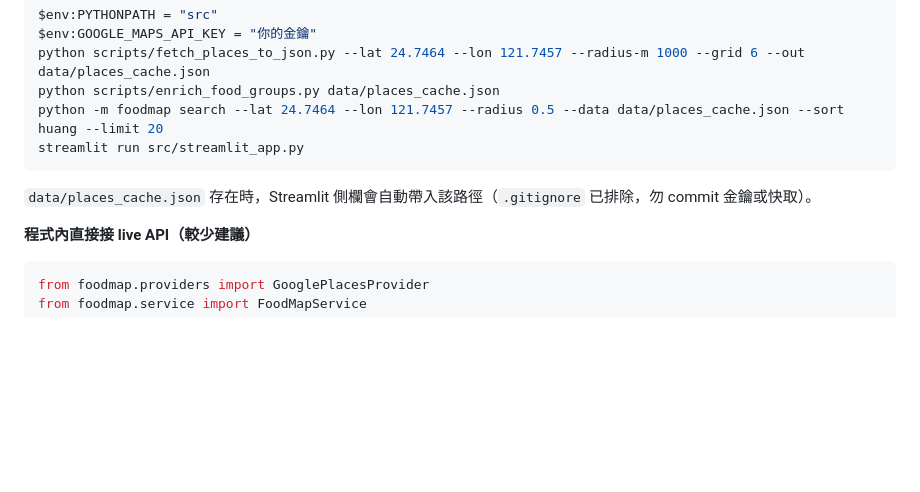
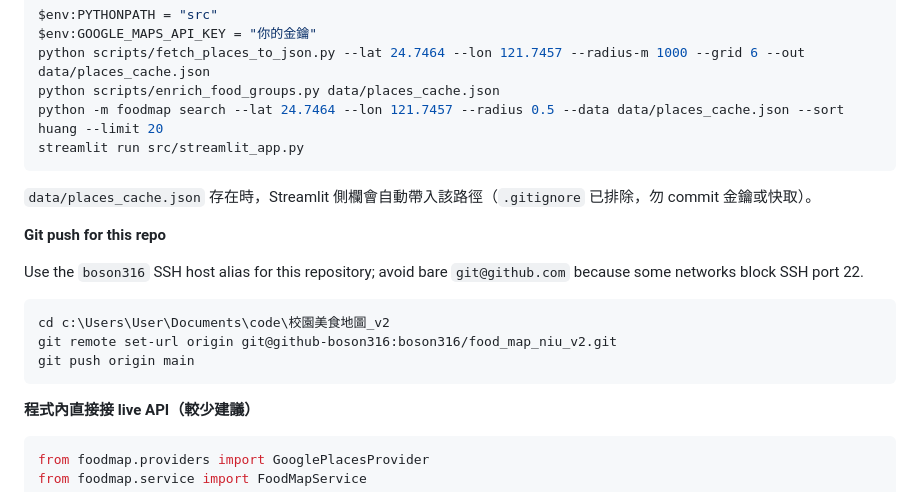
Before and after one commit to boson316/food_map_niu_v2, a Markdown page: README.md, the part around the change. GitHub-like rendering; blank space fills up the shorter version.

````diff
--- a/README.md
+++ b/README.md
@@ -128,6 +128,16 @@ streamlit run src/streamlit_app.py
 
 `data/places_cache.json` 存在時，Streamlit 側欄會自動帶入該路徑（`.gitignore` 已排除，勿 commit 金鑰或快取）。
 
+**Git push for this repo**
+
+Use the `boson316` SSH host alias for this repository; avoid bare `git@github.com` because some networks block SSH port 22.
+
+```powershell
+cd c:\Users\User\Documents\code\校園美食地圖_v2
+git remote set-url origin git@github-boson316:boson316/food_map_niu_v2.git
+git push origin main
+```
+
 **程式內直接接 live API（較少建議）**
 
 ```python
````
Also changed, not shown: README.zh-TW.md (+10 -0 lines).
